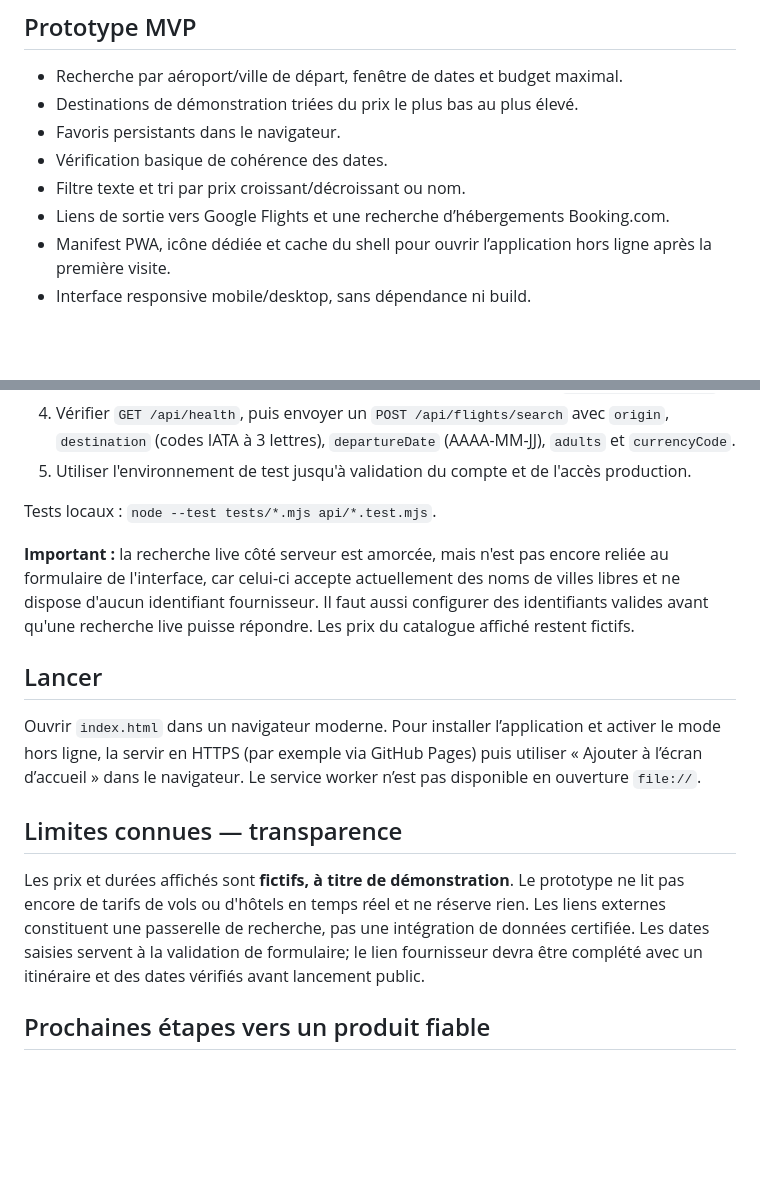
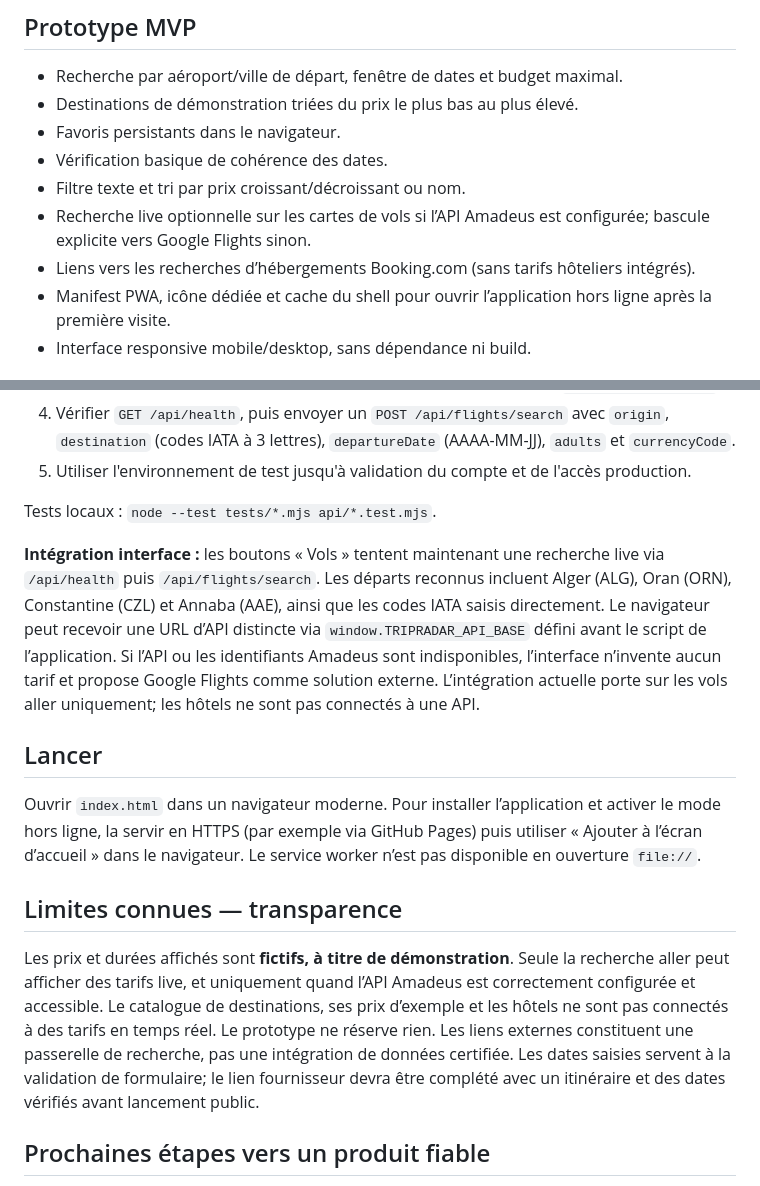
Before and after one commit to Ascameleon/Tripradar, a Markdown page: README.md, 2 parts joined by grey strips. GitHub-like rendering; blank space fills up the shorter version.

Commit message:
Document live flight search integration and current limits

```diff
--- a/README.md
+++ b/README.md
@@ -9,7 +9,8 @@
 - Favoris persistants dans le navigateur.
 - Vérification basique de cohérence des dates.
 - Filtre texte et tri par prix croissant/décroissant ou nom.
-- Liens de sortie vers Google Flights et une recherche d’hébergements Booking.com.
+- Recherche live optionnelle sur les cartes de vols si l’API Amadeus est configurée; bascule explicite vers Google Flights sinon.
+- Liens vers les recherches d’hébergements Booking.com (sans tarifs hôteliers intégrés).
 - Manifest PWA, icône dédiée et cache du shell pour ouvrir l’application hors ligne après la première visite.
 - Interface responsive mobile/desktop, sans dépendance ni build.
 
@@ -25,7 +26,7 @@ Une API Node.js sans dépendances est disponible dans `api/`. Elle utilise l'API
 
 Tests locaux : `node --test tests/*.mjs api/*.test.mjs`.
 
-**Important :** la recherche live côté serveur est amorcée, mais n'est pas encore reliée au formulaire de l'interface, car celui-ci accepte actuellement des noms de villes libres et ne dispose d'aucun identifiant fournisseur. Il faut aussi configurer des identifiants valides avant qu'une recherche live puisse répondre. Les prix du catalogue affiché restent fictifs.
+**Intégration interface :** les boutons « Vols » tentent maintenant une recherche live via `/api/health` puis `/api/flights/search`. Les départs reconnus incluent Alger (ALG), Oran (ORN), Constantine (CZL) et Annaba (AAE), ainsi que les codes IATA saisis directement. Le navigateur peut recevoir une URL d’API distincte via `window.TRIPRADAR_API_BASE` défini avant le script de l’application. Si l’API ou les identifiants Amadeus sont indisponibles, l’interface n’invente aucun tarif et propose Google Flights comme solution externe. L’intégration actuelle porte sur les vols aller uniquement; les hôtels ne sont pas connectés à une API.
 
 ## Lancer
 
@@ -33,7 +34,7 @@ Ouvrir `index.html` dans un navigateur moderne. Pour installer l’application e
 
 ## Limites connues — transparence
 
-Les prix et durées affichés sont **fictifs, à titre de démonstration**. Le prototype ne lit pas encore de tarifs de vols ou d'hôtels en temps réel et ne réserve rien. Les liens externes constituent une passerelle de recherche, pas une intégration de données certifiée. Les dates saisies servent à la validation de formulaire; le lien fournisseur devra être complété avec un itinéraire et des dates vérifiés avant lancement public.
+Les prix et durées affichés sont **fictifs, à titre de démonstration**. Seule la recherche aller peut afficher des tarifs live, et uniquement quand l’API Amadeus est correctement configurée et accessible. Le catalogue de destinations, ses prix d’exemple et les hôtels ne sont pas connectés à des tarifs en temps réel. Le prototype ne réserve rien. Les liens externes constituent une passerelle de recherche, pas une intégration de données certifiée. Les dates saisies servent à la validation de formulaire; le lien fournisseur devra être complété avec un itinéraire et des dates vérifiés avant lancement public.
 
 ## Prochaines étapes vers un produit fiable
 
```
